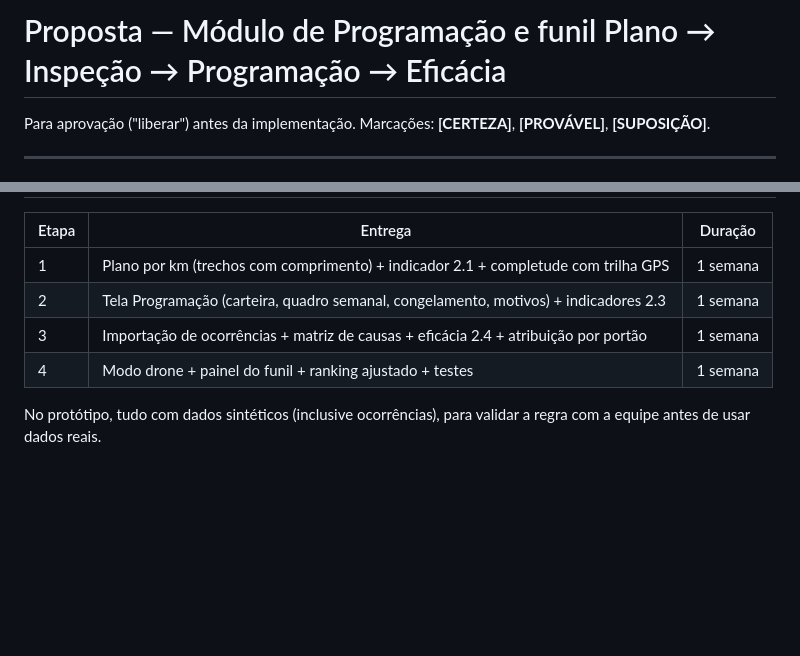
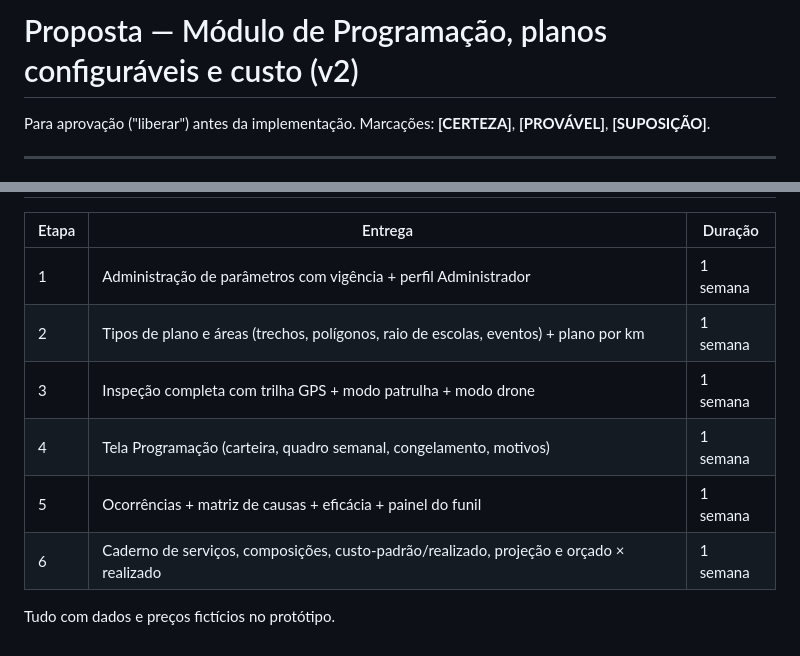
Before and after one commit to madsonscmelo-cyber/madsonscmelo.github.io-, a Markdown page: docs/proposta-modulo-programacao.md, 2 parts joined by grey strips. Drawn GitHub-style; blank space fills up the shorter version.

```diff
--- a/docs/proposta-modulo-programacao.md
+++ b/docs/proposta-modulo-programacao.md
@@ -1,4 +1,4 @@
-# Proposta — Módulo de Programação e funil Plano → Inspeção → Programação → Eficácia
+# Proposta — Módulo de Programação, planos configuráveis e custo (v2)
 
 Para aprovação ("liberar") antes da implementação. Marcações: **[CERTEZA]**, **[PROVÁVEL]**, **[SUPOSIÇÃO]**.
 
@@ -149,9 +237,11 @@ Eficácia = 1 − (trechos/ativos com desarme por causa evitável relacionada, n
 
 | Etapa | Entrega | Duração |
 |---|---|---|
-| 1 | Plano por km (trechos com comprimento) + indicador 2.1 + completude com trilha GPS | 1 semana |
-| 2 | Tela Programação (carteira, quadro semanal, congelamento, motivos) + indicadores 2.3 | 1 semana |
-| 3 | Importação de ocorrências + matriz de causas + eficácia 2.4 + atribuição por portão | 1 semana |
-| 4 | Modo drone + painel do funil + ranking ajustado + testes | 1 semana |
+| 1 | Administração de parâmetros com vigência + perfil Administrador | 1 semana |
+| 2 | Tipos de plano e áreas (trechos, polígonos, raio de escolas, eventos) + plano por km | 1 semana |
+| 3 | Inspeção completa com trilha GPS + modo patrulha + modo drone | 1 semana |
+| 4 | Tela Programação (carteira, quadro semanal, congelamento, motivos) | 1 semana |
+| 5 | Ocorrências + matriz de causas + eficácia + painel do funil | 1 semana |
+| 6 | Caderno de serviços, composições, custo-padrão/realizado, projeção e orçado × realizado | 1 semana |
 
-No protótipo, tudo com dados sintéticos (inclusive ocorrências), para validar a regra com a equipe antes de usar dados reais.
+Tudo com dados e preços fictícios no protótipo.
```
Also changed, not shown: other parts of docs/proposta-modulo-programacao.md (+98 -10 lines).
